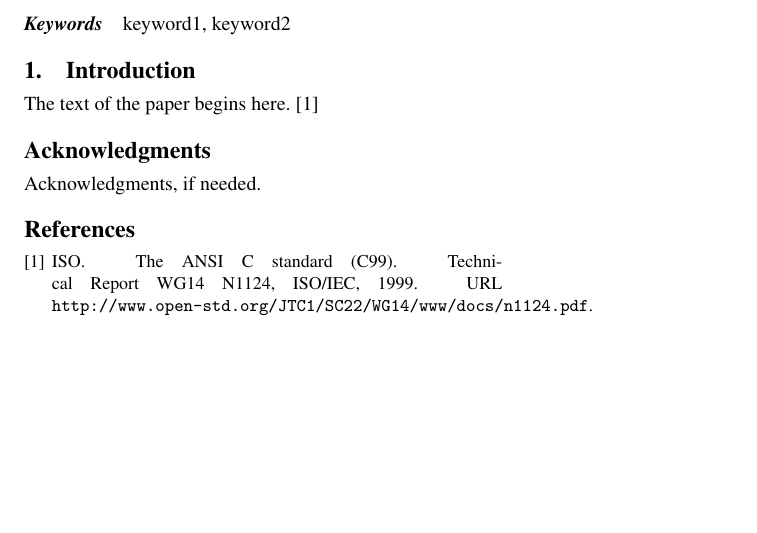
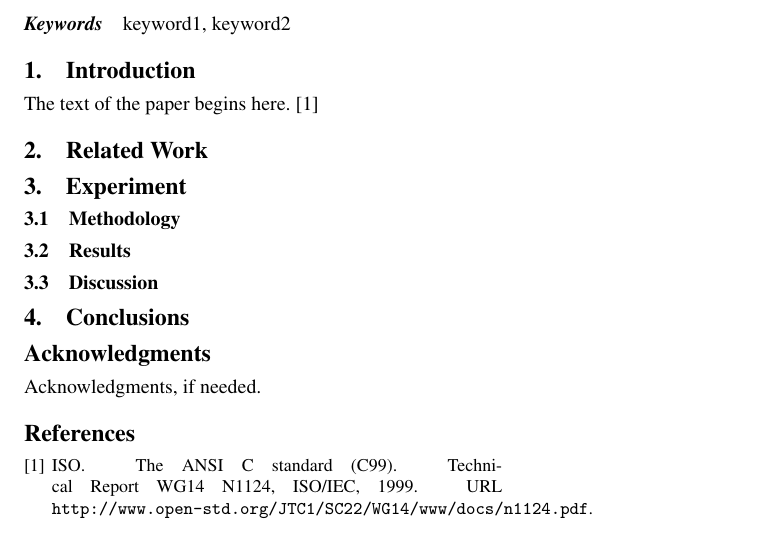
Before and after one commit to bkarak/fuzzer-fat-fingers, a LaTeX paper (pub/fuzzer.tex): part of the page, cut so that both start at the same text. Compiled offline with pdfLaTeX; a missing font is replaced by an installed copy or a similar font.

Commit message:
added dummy section

```diff
--- a/pub/fuzzer.tex
+++ b/pub/fuzzer.tex
@@ -42,6 +42,18 @@ keyword1, keyword2
 
 The text of the paper begins here. \cite{C99}
 
+\section{Related Work}
+
+\section{Experiment}
+
+\subsection{Methodology}
+
+\subsection{Results}
+
+\subsection{Discussion}
+
+\section{Conclusions}
+
 \acks
 
 Acknowledgments, if needed.
```
